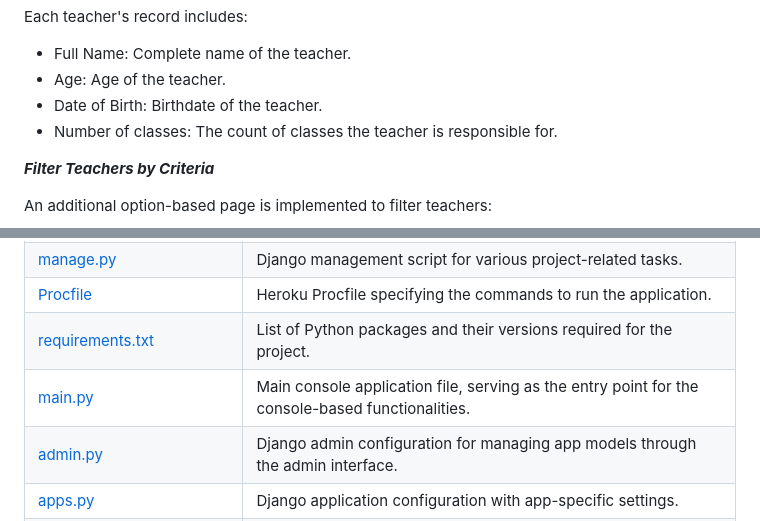
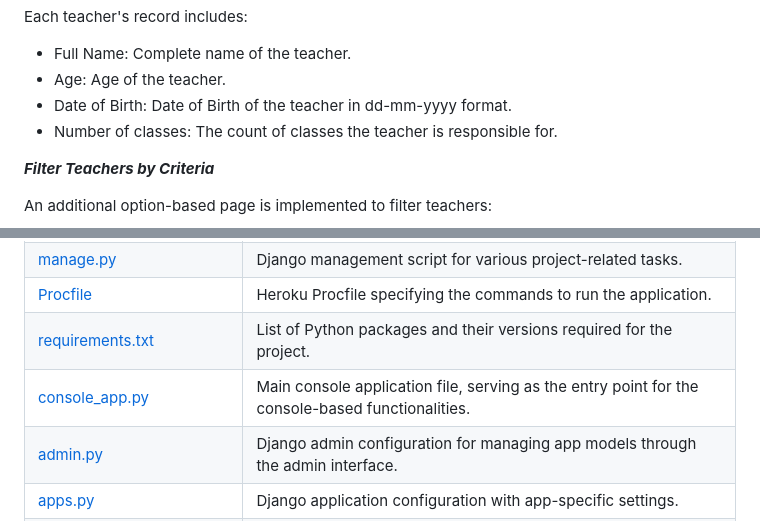
Before and after one commit to neeraj779/Teacher-Management-Application, a Markdown page: README.md, 2 parts joined by grey strips. Drawn GitHub-style; folded sections open.

```diff
--- a/README.md
+++ b/README.md
@@ -61,7 +61,7 @@ Each teacher's record includes:
 
 - Full Name: Complete name of the teacher.
 - Age: Age of the teacher.
-- Date of Birth: Birthdate of the teacher.
+- Date of Birth: Date of Birth of the teacher in dd-mm-yyyy format.
 - Number of classes: The count of classes the teacher is responsible for.
 
 ***Filter Teachers by Criteria***
@@ -136,7 +136,7 @@ https://github.com/neeraj779/Teacher-Management-Application/assets/85169876/103d
 | [manage.py](https://github.com/neeraj779/Teacher-Management-Application/blob/main/manage.py)                                                     | Django management script for various project-related tasks. |
 | [Procfile](https://github.com/neeraj779/Teacher-Management-Application/blob/main/Procfile)                                                       | Heroku Procfile specifying the commands to run the application. |
 | [requirements.txt](https://github.com/neeraj779/Teacher-Management-Application/blob/main/requirements.txt)                                       | List of Python packages and their versions required for the project. |
-| [main.py](https://github.com/neeraj779/Teacher-Management-Application/blob/main/console\main.py)                                                 | Main console application file, serving as the entry point for the console-based functionalities. |
+| [console_app.py](https://github.com/neeraj779/Teacher-Management-Application/blob/main/console\console_app.py)                                                 | Main console application file, serving as the entry point for the console-based functionalities. |
 | [admin.py](https://github.com/neeraj779/Teacher-Management-Application/blob/main/core\admin.py)                                                  | Django admin configuration for managing app models through the admin interface. |
 | [apps.py](https://github.com/neeraj779/Teacher-Management-Application/blob/main/core\apps.py)                                                    | Django application configuration with app-specific settings. |
 | [models.py](https://github.com/neeraj779/Teacher-Management-Application/blob/main/core\models.py)                                                | Definition of Django models representing the data structure of the application. |
```
